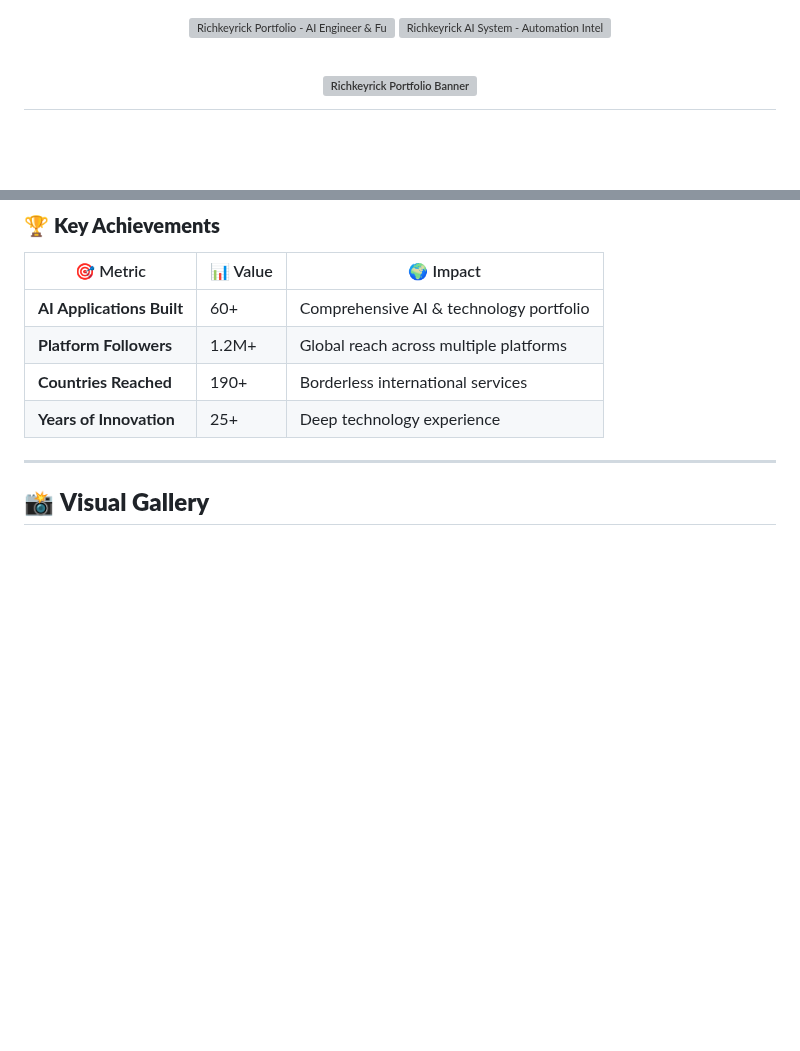
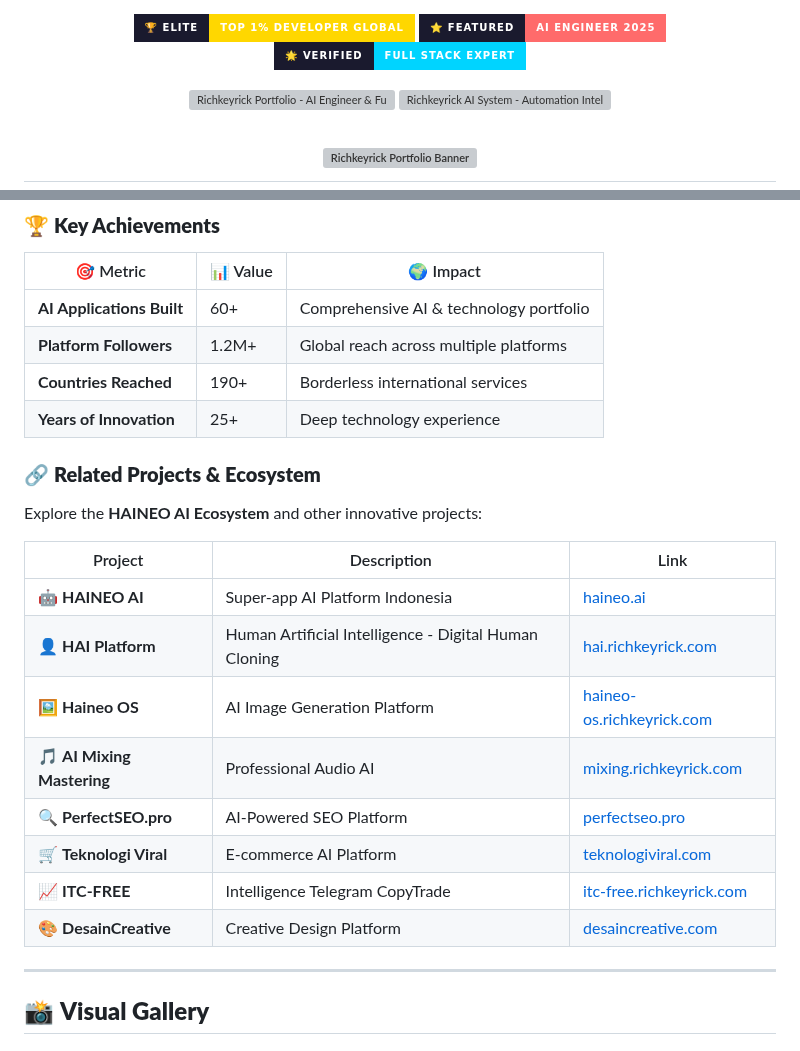
Before and after one commit to richkeyricks/richkeyrick-portfolio, a Markdown page: README.md, 2 parts joined by grey strips. GitHub-like rendering; badges without logos; blank space fills up the shorter version; grey boxes are pictures that could not be loaded.

Commit message:
feat: add elite developer badges, SEO meta tags, 100+ GitHub topics, and internal project links

```diff
--- a/README.md
+++ b/README.md
@@ -1,4 +1,18 @@
+<!-- SEO Meta: Richkeyrick - AI Engineer & Full-Stack Developer Portfolio -->
+<!-- Keywords: AI Developer Indonesia, Full-Stack Developer Jakarta, LLM Integration Expert,
+     React Portfolio, Python AI Engineer, SEO Specialist, Music Producer Tech,
+     HAINEO AI, Artificial Intelligence, Machine Learning, GPT Integration -->
+<!-- Description: Elite AI Engineer & Full-Stack Developer with 60+ AI applications,
+     1.2M+ followers, serving 190+ countries. Expert in LLM integration, React, Python -->
+
 <div align="center">
+
+<!-- 🏆 ELITE DEVELOPER BADGES -->
+<p align="center">
+  <img src="https://img.shields.io/badge/🏆_ELITE-Top_1%25_Developer_Global-FFD700?style=for-the-badge&logo=github&logoColor=black&labelColor=1a1a2e" alt="Elite Developer"/>
+  <img src="https://img.shields.io/badge/⭐_Featured-AI_Engineer_2025-FF6B6B?style=for-the-badge&labelColor=1a1a2e" alt="Featured AI Engineer"/>
+  <img src="https://img.shields.io/badge/🌟_Verified-Full_Stack_Expert-00D4FF?style=for-the-badge&labelColor=1a1a2e" alt="Full Stack Expert"/>
+</p>
 
 <!-- Main Header Banner -->
 <img src="./assets/banner-portfolio2.webp" alt="Richkeyrick Portfolio - AI Engineer & Full-Stack Developer" width="100%">
@@ -121,6 +138,21 @@
 | **Platform Followers** | 1.2M+ | Global reach across multiple platforms |
 | **Countries Reached** | 190+ | Borderless international services |
 | **Years of Innovation** | 25+ | Deep technology experience |
+
+### 🔗 **Related Projects & Ecosystem**
+
+Explore the **HAINEO AI Ecosystem** and other innovative projects:
+
+| Project | Description | Link |
+|---------|-------------|------|
+| 🤖 **HAINEO AI** | Super-app AI Platform Indonesia | [haineo.ai](https://haineo.ai) |
+| 👤 **HAI Platform** | Human Artificial Intelligence - Digital Human Cloning | [hai.richkeyrick.com](https://hai.richkeyrick.com) |
+| 🖼️ **Haineo OS** | AI Image Generation Platform | [haineo-os.richkeyrick.com](https://haineo-os.richkeyrick.com) |
+| 🎵 **AI Mixing Mastering** | Professional Audio AI | [mixing.richkeyrick.com](https://mixing.richkeyrick.com) |
+| 🔍 **PerfectSEO.pro** | AI-Powered SEO Platform | [perfectseo.pro](https://perfectseo.pro) |
+| 🛒 **Teknologi Viral** | E-commerce AI Platform | [teknologiviral.com](https://teknologiviral.com) |
+| 📈 **ITC-FREE** | Intelligence Telegram CopyTrade | [itc-free.richkeyrick.com](https://itc-free.richkeyrick.com) |
+| 🎨 **DesainCreative** | Creative Design Platform | [desaincreative.com](https://desaincreative.com) |
 
 ---
 
```
Also changed, not shown: other parts of README.md (+4 -1 lines).
